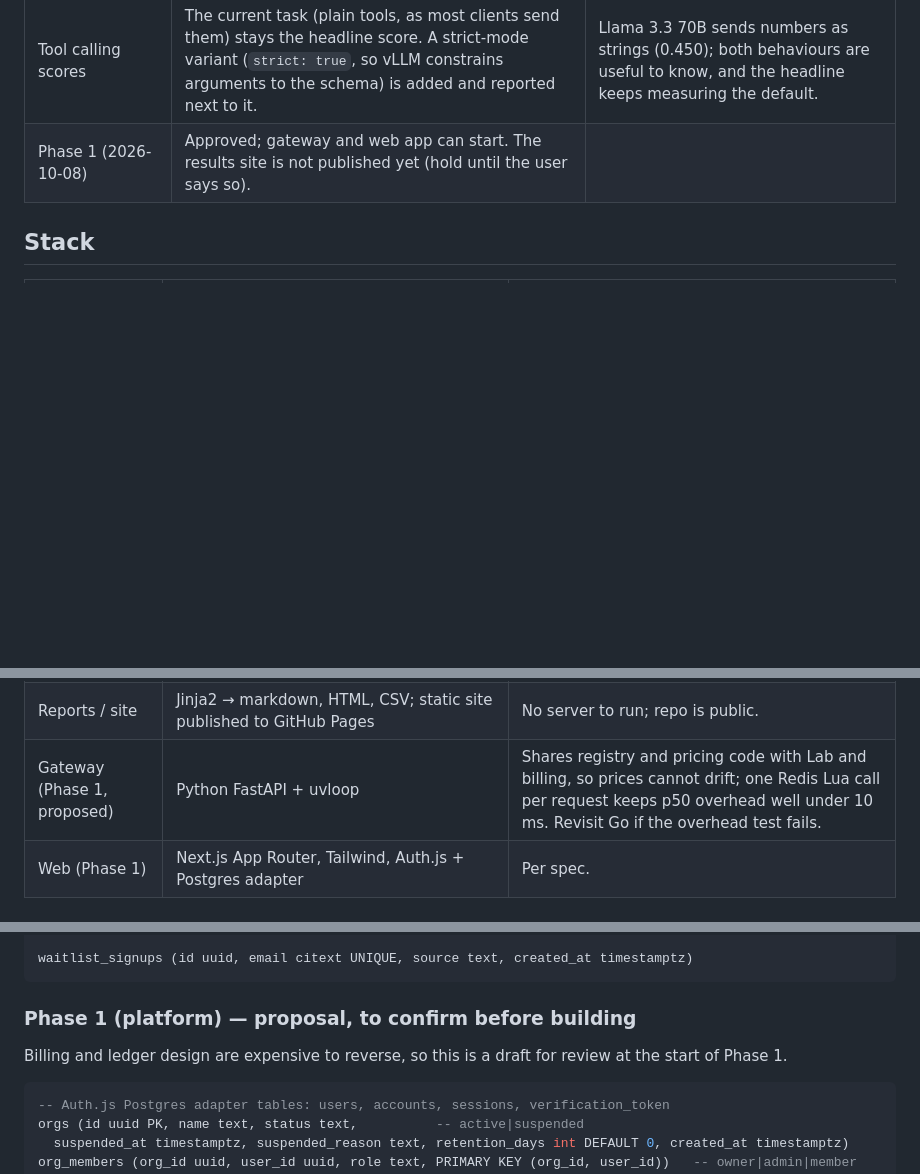
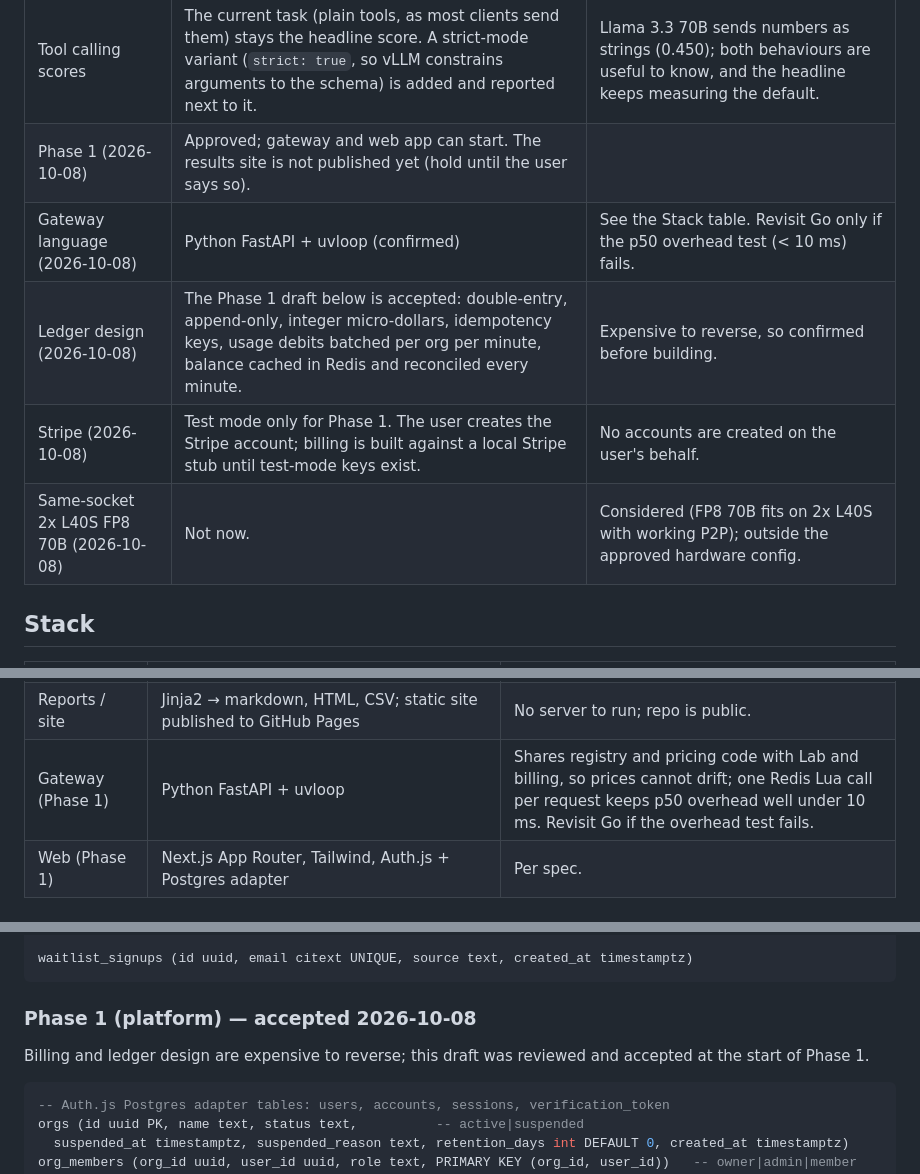
Before and after one commit to arulster17/loom, a Markdown page: docs/PLAN.md, 3 parts joined by grey strips. Drawn GitHub-style; blank space fills up the shorter version.

Commit message:
Docs: confirm the Phase 1 gateway language, ledger design and Stripe test mode
Co-Authored-By: Claude Opus 5.5 (1M context) <noreply@anthropic.com>
Claude-Session: https://claude.ai/code/session_01KSBjgzr9MAExMY5zinxH69

````diff
--- a/docs/PLAN.md
+++ b/docs/PLAN.md
@@ -14,6 +14,10 @@ Status: Phase 0 leaderboards done (8B and 70B on RunPod); the FP8 70B row and st
 | 70B on 4x L40S (2026-10-08) | BF16 stays the reference and headline row, with its measured 50 ms TPOT p95 miss. FP8 is tried as its own labeled row ("Llama 3.3 70B FP8"), gated against BF16, with a $15 cap. If the gate fails FP8, record the score cost and accept the miss. No per-model SLO. BF16 on H100/H200 is a possible later run. | The measured floors are the PCIe host's (no working P2P across sockets). FP8 halves the bytes per token on the same hardware. Moving the SLO would hide the result. |
 | Tool calling scores | The current task (plain tools, as most clients send them) stays the headline score. A strict-mode variant (`strict: true`, so vLLM constrains arguments to the schema) is added and reported next to it. | Llama 3.3 70B sends numbers as strings (0.450); both behaviours are useful to know, and the headline keeps measuring the default. |
 | Phase 1 (2026-10-08) | Approved; gateway and web app can start. The results site is not published yet (hold until the user says so). | |
+| Gateway language (2026-10-08) | Python FastAPI + uvloop (confirmed) | See the Stack table. Revisit Go only if the p50 overhead test (< 10 ms) fails. |
+| Ledger design (2026-10-08) | The Phase 1 draft below is accepted: double-entry, append-only, integer micro-dollars, idempotency keys, usage debits batched per org per minute, balance cached in Redis and reconciled every minute. | Expensive to reverse, so confirmed before building. |
+| Stripe (2026-10-08) | Test mode only for Phase 1. The user creates the Stripe account; billing is built against a local Stripe stub until test-mode keys exist. | No accounts are created on the user's behalf. |
+| Same-socket 2x L40S FP8 70B (2026-10-08) | Not now. | Considered (FP8 70B fits on 2x L40S with working P2P); outside the approved hardware config. |
 
 ## Stack
 
@@ -29,7 +33,7 @@ Status: Phase 0 leaderboards done (8B and 70B on RunPod); the FP8 70B row and st
 | Quality | lm-evaluation-harness for MMLU-Pro / GSM8K / IFEval; native tasks for code exec (sandboxed), JSON-schema validity, tool calling, needle retrieval, logprob divergence | lm-eval covers the standard tasks; the native ones need control over sandboxing and per-sample scoring. |
 | AWS | boto3 (EC2, SSM, S3, Secrets Manager); Terraform for the bucket, IAM role and reaper Lambda | Least-privilege role and the reaper exist independently of any laptop. |
 | Reports / site | Jinja2 → markdown, HTML, CSV; static site published to GitHub Pages | No server to run; repo is public. |
-| Gateway (Phase 1, proposed) | Python FastAPI + uvloop | Shares registry and pricing code with Lab and billing, so prices cannot drift; one Redis Lua call per request keeps p50 overhead well under 10 ms. Revisit Go if the overhead test fails. |
+| Gateway (Phase 1) | Python FastAPI + uvloop | Shares registry and pricing code with Lab and billing, so prices cannot drift; one Redis Lua call per request keeps p50 overhead well under 10 ms. Revisit Go if the overhead test fails. |
 | Web (Phase 1) | Next.js App Router, Tailwind, Auth.js + Postgres adapter | Per spec. |
 
 ## Phase 0 plan (increments, each committed with tests)
@@ -93,9 +97,9 @@ bench_spend (id uuid, experiment_id uuid, resource_id text, amount_micros bigint
 waitlist_signups (id uuid, email citext UNIQUE, source text, created_at timestamptz)
 ```
 
-### Phase 1 (platform) — proposal, to confirm before building
+### Phase 1 (platform) — accepted 2026-10-08
 
-Billing and ledger design are expensive to reverse, so this is a draft for review at the start of Phase 1.
+Billing and ledger design are expensive to reverse; this draft was reviewed and accepted at the start of Phase 1.
 
 ```sql
 -- Auth.js Postgres adapter tables: users, accounts, sessions, verification_token
````
Also changed, not shown: other parts of docs/PLAN.md (+1 -1 lines).
